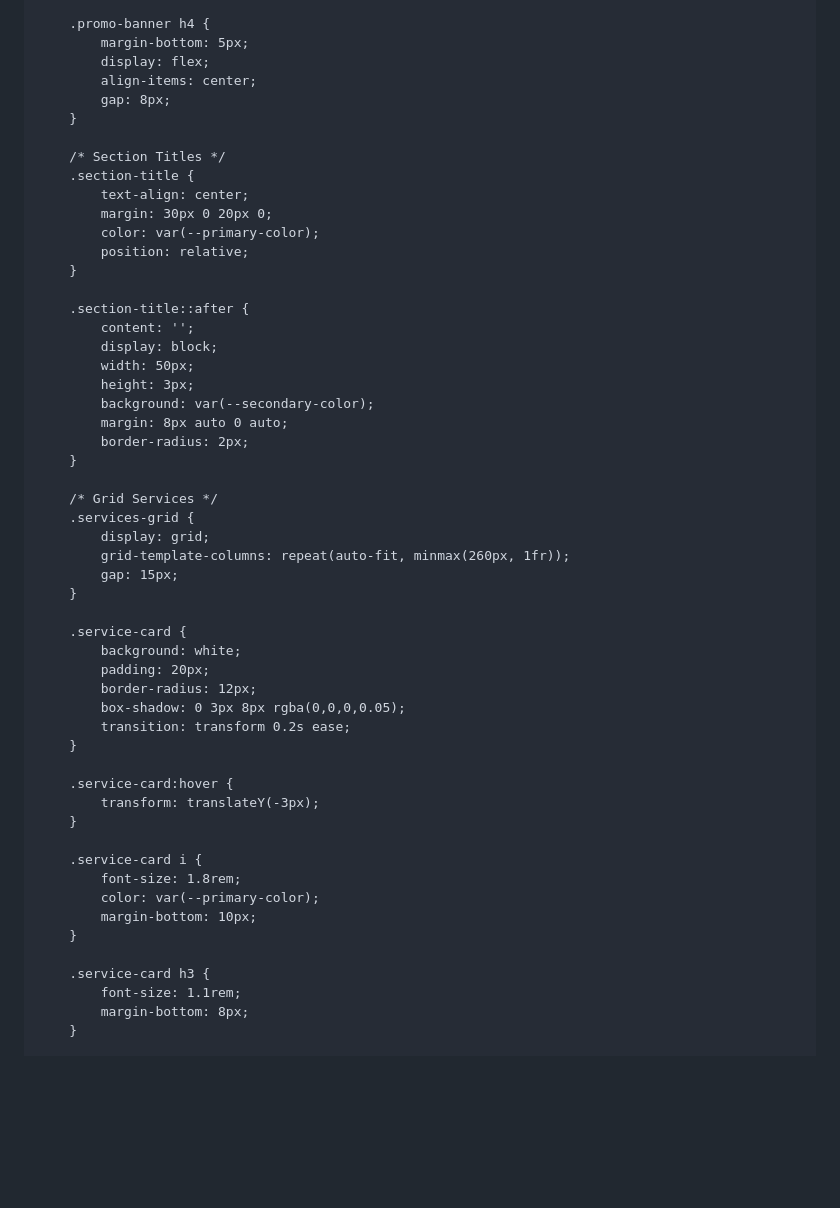
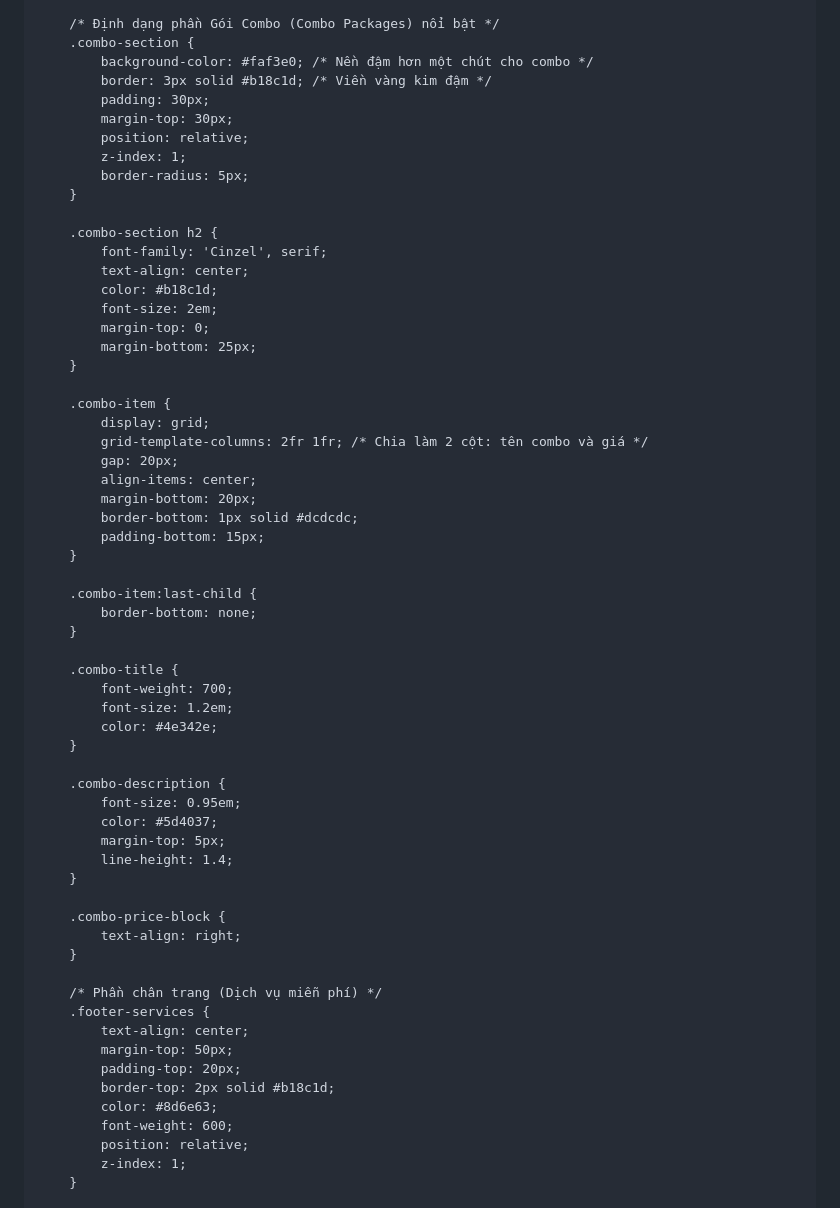
Before and after one commit to thinhlexq1779-TAM/xq-spa-website, a Markdown page: README.md, the part around one of its changes. Drawn GitHub-style; blank space fills up the shorter version.

Commit message:
Update title and styling in README.md

```diff
--- a/README.md
+++ b/README.md
@@ -100,57 +108,65 @@
         }
 
-        .promo-banner h4 {
-            margin-bottom: 5px;
-            display: flex;
-            align-items: center;
-            gap: 8px;
+        /* Định dạng phần Gói Combo (Combo Packages) nổi bật */
+        .combo-section {
+            background-color: #faf3e0; /* Nền đậm hơn một chút cho combo */
+            border: 3px solid #b18c1d; /* Viền vàng kim đậm */
+            padding: 30px;
+            margin-top: 30px;
+            position: relative;
+            z-index: 1;
+            border-radius: 5px;
         }
 
-        /* Section Titles */
-        .section-title {
+        .combo-section h2 {
+            font-family: 'Cinzel', serif;
             text-align: center;
-            margin: 30px 0 20px 0;
-            color: var(--primary-color);
-            position: relative;
+            color: #b18c1d;
+            font-size: 2em;
+            margin-top: 0;
+            margin-bottom: 25px;
         }
 
-        .section-title::after {
-            content: '';
-            display: block;
-            width: 50px;
-            height: 3px;
-            background: var(--secondary-color);
-            margin: 8px auto 0 auto;
-            border-radius: 2px;
+        .combo-item {
+            display: grid;
+            grid-template-columns: 2fr 1fr; /* Chia làm 2 cột: tên combo và giá */
+            gap: 20px;
+            align-items: center;
+            margin-bottom: 20px;
+            border-bottom: 1px solid #dcdcdc;
+            padding-bottom: 15px;
         }
 
-        /* Grid Services */
-        .services-grid {
-            display: grid;
-            grid-template-columns: repeat(auto-fit, minmax(260px, 1fr));
-            gap: 15px;
+        .combo-item:last-child {
+            border-bottom: none;
         }
 
-        .service-card {
-            background: white;
-            padding: 20px;
-            border-radius: 12px;
-            box-shadow: 0 3px 8px rgba(0,0,0,0.05);
-            transition: transform 0.2s ease;
+        .combo-title {
+            font-weight: 700;
+            font-size: 1.2em;
+            color: #4e342e;
         }
 
-        .service-card:hover {
-            transform: translateY(-3px);
+        .combo-description {
+            font-size: 0.95em;
+            color: #5d4037;
+            margin-top: 5px;
+            line-height: 1.4;
         }
 
-        .service-card i {
-            font-size: 1.8rem;
-            color: var(--primary-color);
-            margin-bottom: 10px;
+        .combo-price-block {
+            text-align: right;
         }
 
-        .service-card h3 {
-            font-size: 1.1rem;
-            margin-bottom: 8px;
+        /* Phần chân trang (Dịch vụ miễn phí) */
+        .footer-services {
+            text-align: center;
+            margin-top: 50px;
+            padding-top: 20px;
+            border-top: 2px solid #b18c1d;
+            color: #8d6e63;
+            font-weight: 600;
+            position: relative;
+            z-index: 1;
         }
 
```
Also changed, not shown: other parts of README.md (+205 -323 lines).
